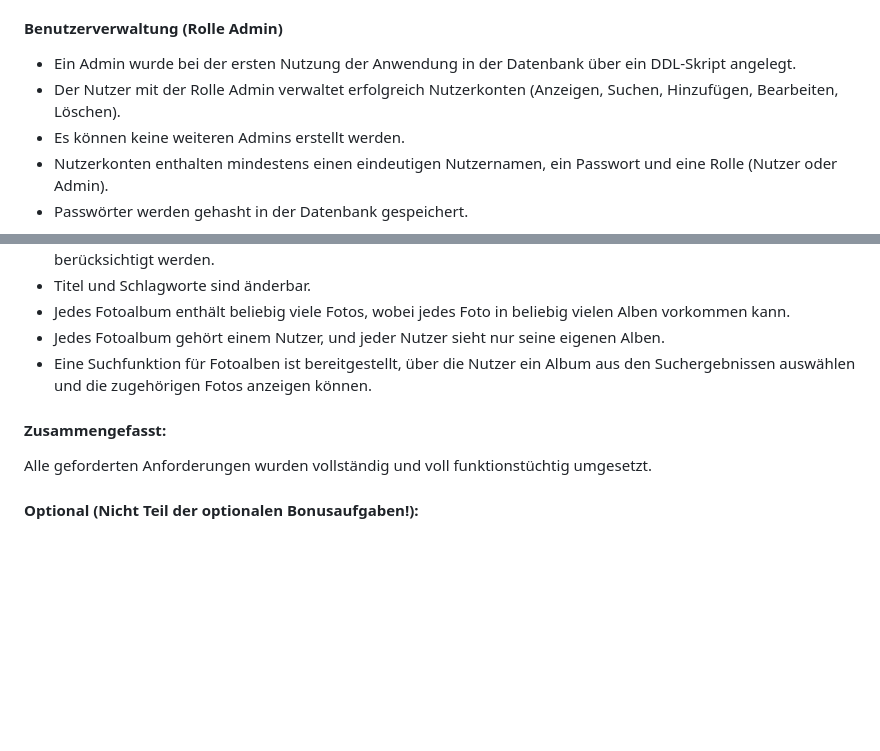
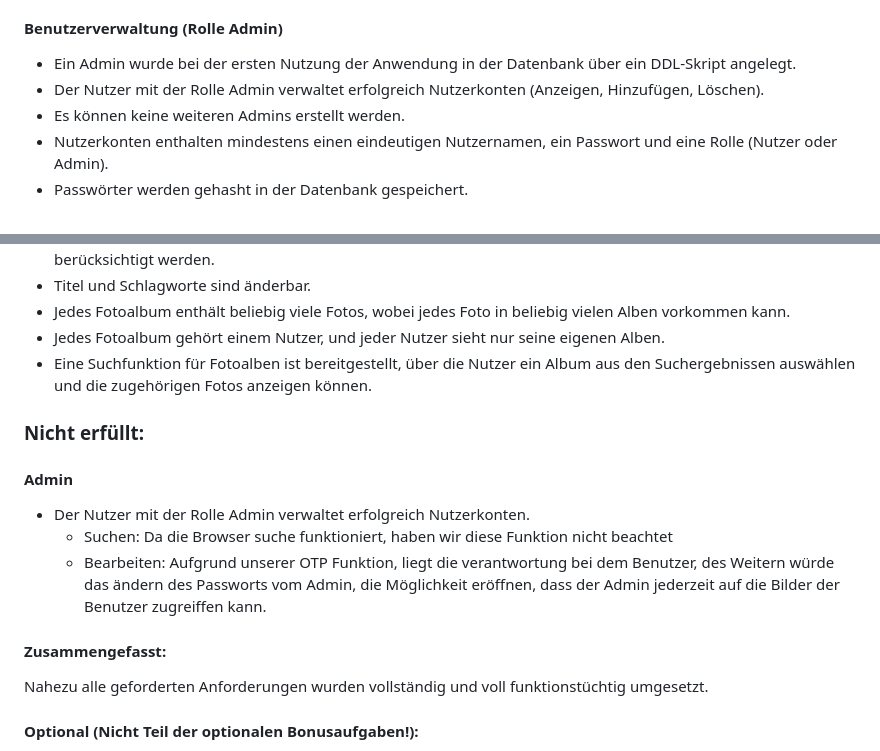
Before and after one commit to thomas-qst/ip2024, a Markdown page: README.md, 2 parts joined by grey strips. Rendered like a GitHub page; blank space fills up the shorter version.

```diff
--- a/README.md
+++ b/README.md
@@ -136,7 +136,7 @@ Zurück geht zu beiden eine 1,n Beziehung, da wenn ein AlbumFoto existiert, dann
 - Bei Abmeldung (Logout) werden die Nutzer automatisch wieder zur Loginseite weitergeleitet.
 #### Benutzerverwaltung (Rolle Admin)
 - Ein Admin wurde bei der ersten Nutzung der Anwendung in der Datenbank über ein DDL-Skript angelegt.
-- Der Nutzer mit der Rolle Admin verwaltet erfolgreich Nutzerkonten (Anzeigen, Suchen, Hinzufügen, Bearbeiten, Löschen).
+- Der Nutzer mit der Rolle Admin verwaltet erfolgreich Nutzerkonten (Anzeigen, Hinzufügen, Löschen).
 - Es können keine weiteren Admins erstellt werden.
 - Nutzerkonten enthalten mindestens einen eindeutigen Nutzernamen, ein Passwort und eine Rolle (Nutzer oder Admin).
 - Passwörter werden gehasht in der Datenbank gespeichert.
@@ -155,8 +155,13 @@ Zurück geht zu beiden eine 1,n Beziehung, da wenn ein AlbumFoto existiert, dann
 - Jedes Fotoalbum gehört einem Nutzer, und jeder Nutzer sieht nur seine eigenen Alben.
 - Eine Suchfunktion für Fotoalben ist bereitgestellt, über die Nutzer ein Album aus den Suchergebnissen auswählen und die zugehörigen Fotos anzeigen können.
 
+### Nicht erfüllt:
+#### Admin
+- Der Nutzer mit der Rolle Admin verwaltet erfolgreich Nutzerkonten.
+  - Suchen: Da die Browser suche funktioniert, haben wir diese Funktion nicht beachtet
+  - Bearbeiten: Aufgrund unserer OTP Funktion, liegt die verantwortung bei dem Benutzer, des Weitern würde das ändern des Passworts vom Admin, die Möglichkeit eröffnen, dass der Admin jederzeit auf die Bilder der Benutzer zugreiffen kann.
 #### Zusammengefasst:
-Alle geforderten Anforderungen wurden vollständig und voll funktionstüchtig umgesetzt.
+Nahezu alle geforderten Anforderungen wurden vollständig und voll funktionstüchtig umgesetzt.
 
 
 #### Optional (Nicht Teil der optionalen Bonusaufgaben!):
```
